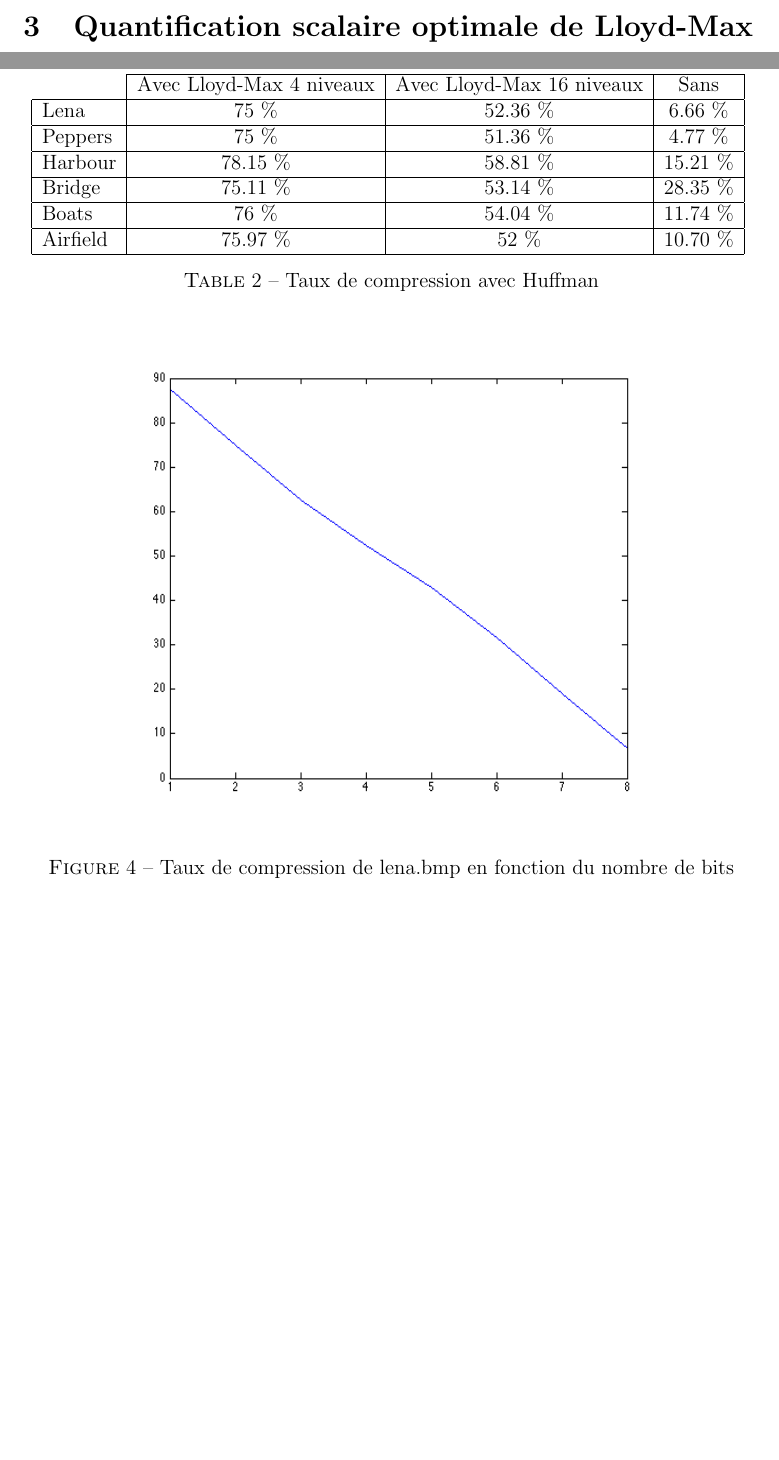
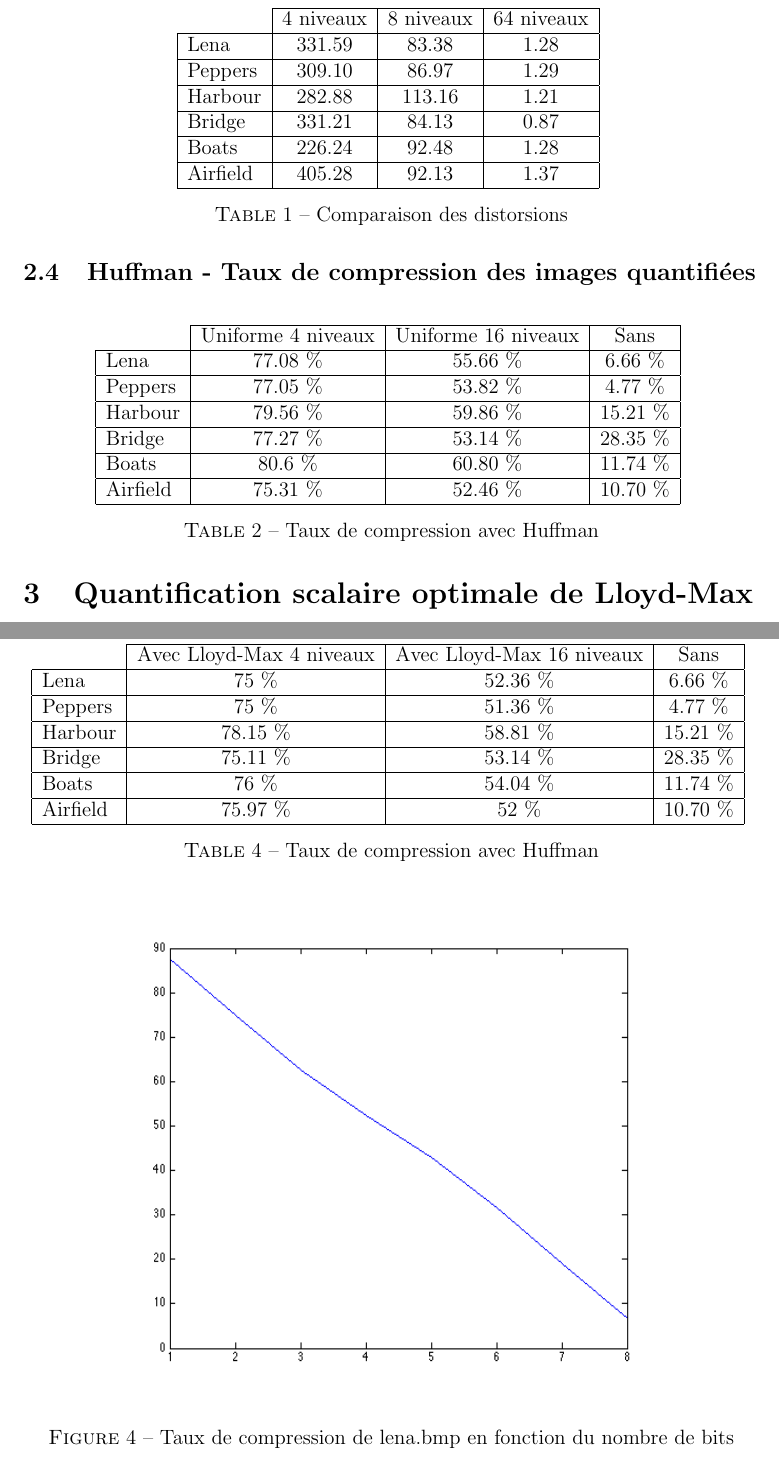
Before and after one commit to remiburtin/SY26, a LaTeX document (TP3/SY26_TP03_Rapport/SY26_TP03_Rapport.tex): two parts of pages 4 and 7 of 11 before the commit and two parts of pages 5 and 8 of 12 after it, joined at a grey line, cut at the place of the change, the shorter picture padded with empty space. The pictures show the PDF file TP3/SY26_TP03_Rapport/SY26_TP03_Rapport.pdf that the author committed with the source.

Commit message:
Ajout tableaux comparatifs pour la quantification uniforme

```diff
--- a/TP3/SY26_TP03_Rapport/SY26_TP03_Rapport.tex
+++ b/TP3/SY26_TP03_Rapport/SY26_TP03_Rapport.tex
@@ -162,6 +162,57 @@ dist = 331.5913
 
 Les valeurs de reconstruction sont au milieu de chaque intervalle. Ces intervalles sont répartis entre 0 et 255 ce qui implique qu'il est impossible de retrouver les valeurs de reconstruction 0 ou 255. La distorsion est donc dans tous les cas non nulle dans notre cas. \\
 
+\subsection{Tests sur les différentes images}
+
+\begin{table}[H]
+	\centering
+		\begin{tabular}{l|c|c|c|}
+			\cline{2-4}
+			                               & 4 niveaux & 8 niveaux & 64 niveaux \\
+			\hline
+			\multicolumn{1}{|l|}{Lena}     & 331.59    &  83.38    & 1.28       \\
+			\hline
+			\multicolumn{1}{|l|}{Peppers}  & 309.10    &  86.97    & 1.29       \\
+			\hline
+			\multicolumn{1}{|l|}{Harbour}  & 282.88    &  113.16   & 1.21       \\
+			\hline
+			\multicolumn{1}{|l|}{Bridge}   & 331.21    &  84.13    & 0.87       \\
+			\hline
+			\multicolumn{1}{|l|}{Boats}    & 226.24    &  92.48    & 1.28       \\
+			\hline
+			\multicolumn{1}{|l|}{Airfield} & 405.28    &  92.13    & 1.37       \\
+			\hline
+		\end{tabular}
+	\caption{Comparaison des distorsions}
+	\label{tab:TableComparaisonDistoUniforme}
+\end{table}
+
+\subsection{Huffman - Taux de compression des images quantifiées}
+
+
+\begin{table}[H]
+	\centering
+		\begin{tabular}{l|c|c|c|}
+			\cline{2-4}
+			                               & Uniforme 4 niveaux & Uniforme 16 niveaux       & Sans      \\
+			\hline
+			\multicolumn{1}{|l|}{Lena}     & 77.08 \%           & 55.66 \%                  & 6.66 \%   \\
+			\hline
+			\multicolumn{1}{|l|}{Peppers}  & 77.05 \%           & 53.82 \%                  & 4.77 \%   \\
+			\hline
+			\multicolumn{1}{|l|}{Harbour}  & 79.56 \%           & 59.86 \%                  & 15.21 \%  \\
+			\hline
+			\multicolumn{1}{|l|}{Bridge}   & 77.27 \%           & 53.14 \%                  & 28.35 \%  \\
+			\hline
+			\multicolumn{1}{|l|}{Boats}    & 80.6 \%            & 60.80 \%                  & 11.74 \%  \\
+			\hline
+			\multicolumn{1}{|l|}{Airfield} & 75.31 \%           & 52.46 \%                  & 10.70 \%  \\
+			\hline
+		\end{tabular}
+	\caption{Taux de compression avec Huffman}
+	\label{tab:TableComparaisonTauxCompressionUniforme}
+\end{table}
+
 \section{Quantification scalaire optimale de Lloyd-Max}
 
 \subsection{Mise en oeuvre}
```
Also changed, not shown: TP3/SY26_TP03_Rapport/SY26_TP03_Rapport.pdf.
